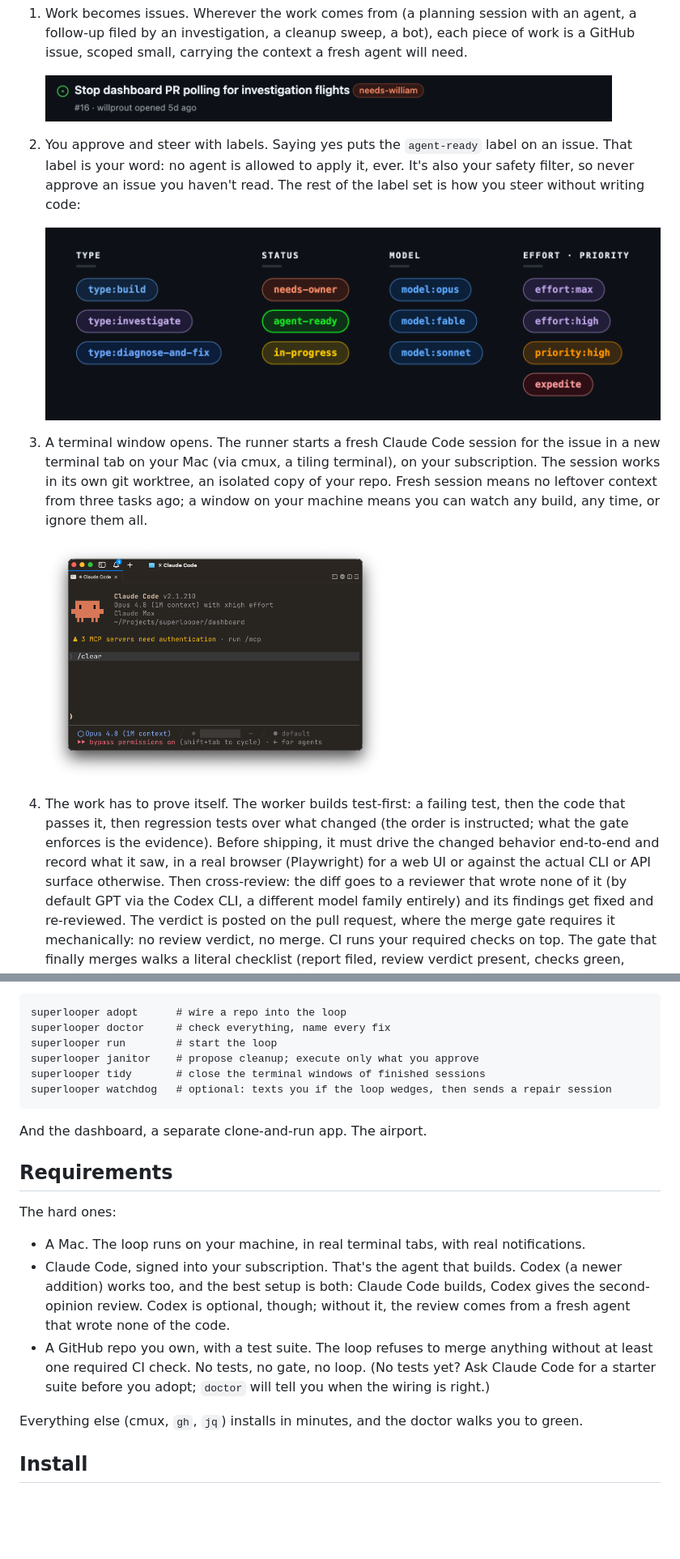
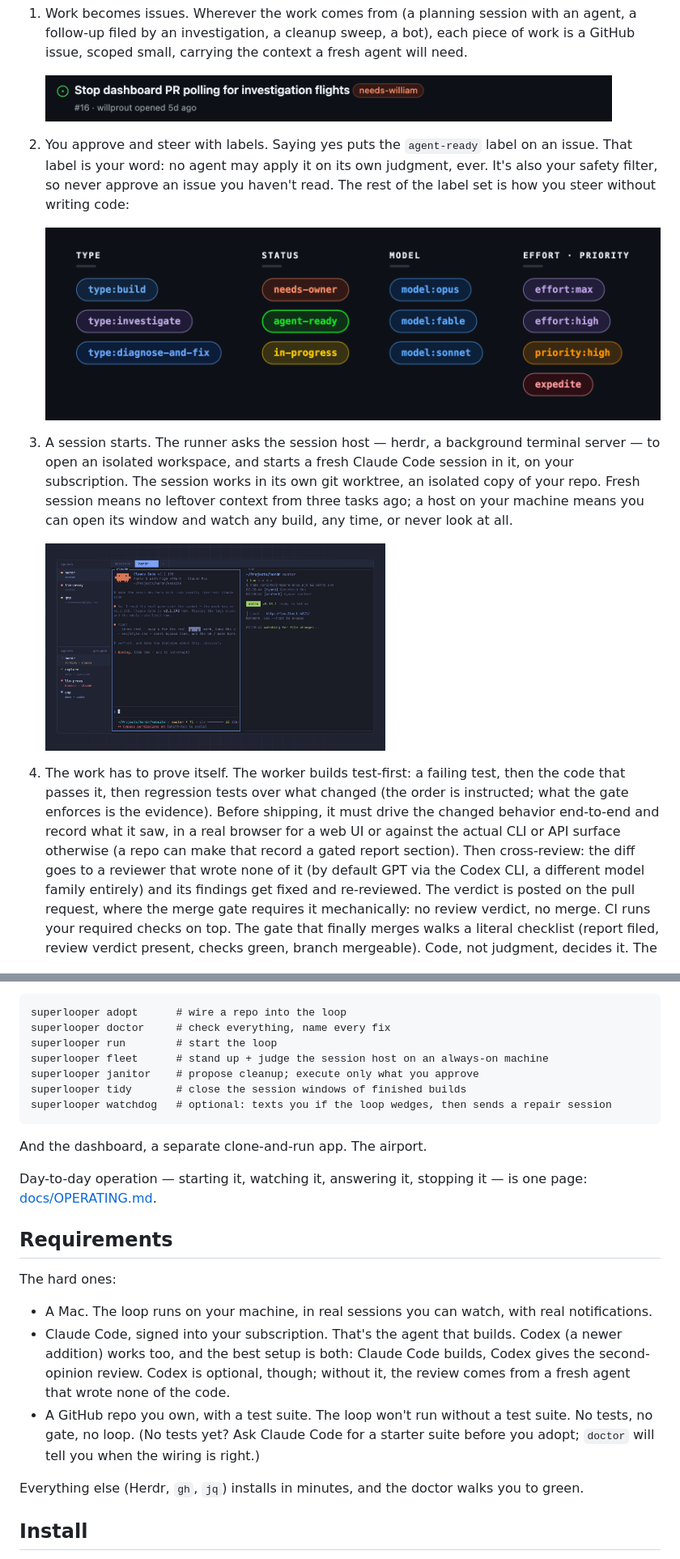
Before and after one commit to willprout/superlooper, a Markdown page: README.md, 2 parts joined by grey strips. Shown at 81% size. GitHub-like rendering; pictures changed too: docs/assets/hiw/hiw-3-herdr.png (added); blank space fills up the shorter version.

````diff
--- a/README.md
+++ b/README.md
@@ -66,25 +66,27 @@ Step by step:
    <img src="docs/assets/hiw/hiw-1-issue.png" width="700" alt="a real loop issue in the queue: title, the owner-decision label needs-owner (this screenshot predates its rename from needs-william), opened by the owner">
 
 2. You approve and steer with labels. Saying yes puts the `agent-ready` label on an
-   issue. That label is your word: no agent is allowed to apply it, ever. It's also your
+   issue. That label is your word: no agent may apply it on its own judgment, ever. It's also your
    safety filter, so never approve an issue you haven't read. The rest of the label set is
    how you steer without writing code:
 
    <img src="docs/assets/hiw/hiw-2-labels.png" alt="the label set in four columns: type, status, model, and effort or priority">
 
-3. A terminal window opens. The runner starts a fresh Claude Code session for the issue in
-   a new terminal tab on your Mac (via cmux, a tiling terminal), on your subscription. The
-   session works in its own git worktree, an isolated copy of your repo. Fresh session
-   means no leftover context from three tasks ago; a window on your machine means you can
-   watch any build, any time, or ignore them all.
+3. A session starts. The runner asks the session host — herdr, a background terminal
+   server — to open an isolated workspace, and starts a fresh Claude Code session in it,
+   on your subscription. The session works in its own git worktree, an isolated copy of
+   your repo. Fresh session means no leftover context from three tasks ago; a host on your
+   machine means you can open its window and watch any build, any time, or never look at
+   all.
 
-   <img src="docs/assets/hiw/hiw-3-cmux.png" width="420" alt="a fresh Claude Code session in a cmux tab: Opus, 1M context, on a Max subscription, permissions bypassed">
+   <img src="docs/assets/hiw/hiw-3-herdr.png" width="420" alt="a fresh Claude Code session inside a herdr workspace: on a Max subscription, permissions bypassed, mid-build — with the agents panel tracking every session's state at a glance">
 
 4. The work has to prove itself. The worker builds test-first: a failing test, then the
    code that passes it, then regression tests over what changed (the order is instructed;
    what the gate enforces is the evidence). Before shipping, it must drive the changed
-   behavior end-to-end and record what it saw, in a real browser (Playwright) for a web UI
-   or against the actual CLI or API surface otherwise. Then cross-review: the diff goes to a reviewer
+   behavior end-to-end and record what it saw, in a real browser for a web UI or against
+   the actual CLI or API surface otherwise (a repo can make that record a gated report
+   section). Then cross-review: the diff goes to a reviewer
    that wrote none of it (by default GPT via the Codex CLI, a different model family
    entirely) and its findings get fixed and re-reviewed. The verdict is posted on the pull
    request, where the merge gate requires it mechanically: no review verdict, no merge. CI
@@ -158,27 +160,32 @@ One CLI, installed through the gated installer. The main verbs:
 superlooper adopt      # wire a repo into the loop
 superlooper doctor     # check everything, name every fix
 superlooper run        # start the loop
+superlooper fleet      # stand up + judge the session host on an always-on machine
 superlooper janitor    # propose cleanup; execute only what you approve
-superlooper tidy       # close the terminal windows of finished sessions
+superlooper tidy       # close the session windows of finished builds
 superlooper watchdog   # optional: texts you if the loop wedges, then sends a repair session
 ```
 
 And the dashboard, a separate clone-and-run app. The airport.
 
+Day-to-day operation — starting it, watching it, answering it, stopping it — is one page:
+[docs/OPERATING.md](docs/OPERATING.md).
+
 ## Requirements
 
 The hard ones:
 
-- A Mac. The loop runs on your machine, in real terminal tabs, with real notifications.
+- A Mac. The loop runs on your machine, in real sessions you can watch, with real
+  notifications.
 - Claude Code, signed into your subscription. That's the agent that builds. Codex (a newer
   addition) works too, and the best setup is both: Claude Code builds, Codex gives the
   second-opinion review. Codex is optional, though; without it, the review comes from a
   fresh agent that wrote none of the code.
-- A GitHub repo you own, with a test suite. The loop refuses to merge anything without at
-  least one required CI check. No tests, no gate, no loop. (No tests yet? Ask Claude Code
+- A GitHub repo you own, with a test suite. The loop won't run without a test suite. No
+  tests, no gate, no loop. (No tests yet? Ask Claude Code
   for a starter suite before you adopt; `doctor` will tell you when the wiring is right.)
 
-Everything else (cmux, `gh`, `jq`) installs in minutes, and the doctor walks you to green.
+Everything else (Herdr, `gh`, `jq`) installs in minutes, and the doctor walks you to green.
 
 ## Install
 
````
Also changed, not shown: other parts of README.md (+14 -8 lines), docs/OPERATING.md (added, +176 -0 lines).
